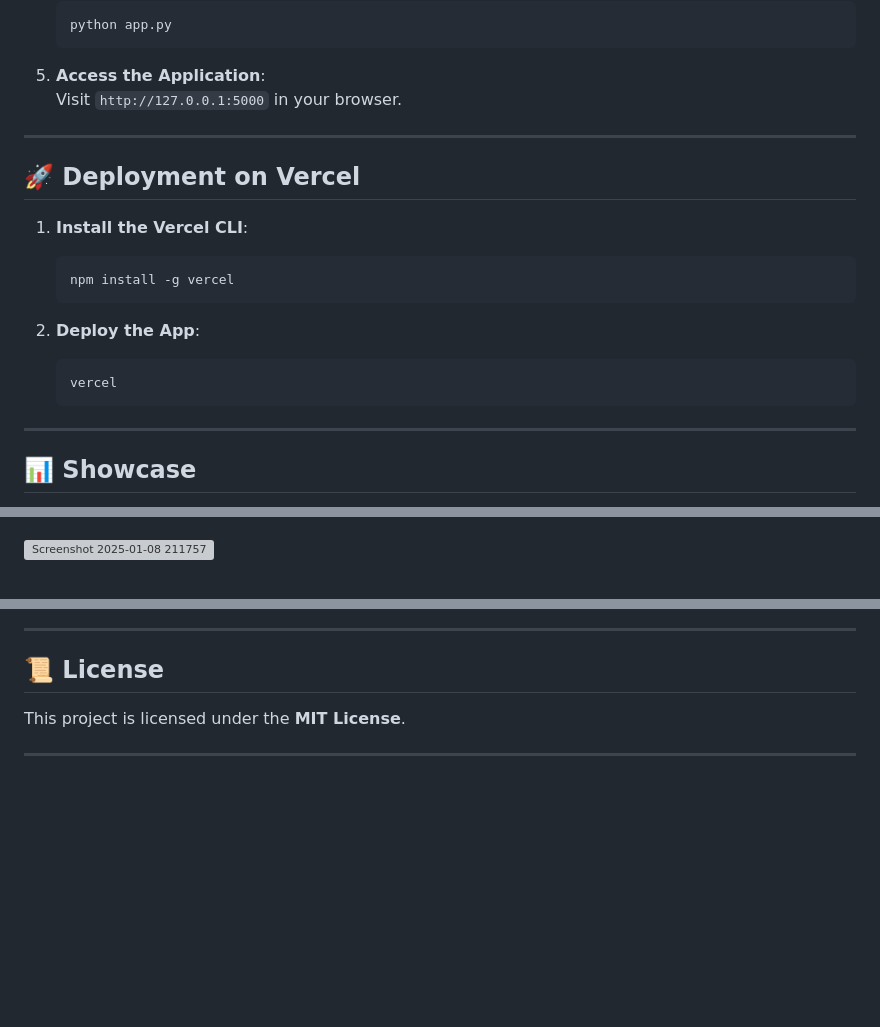
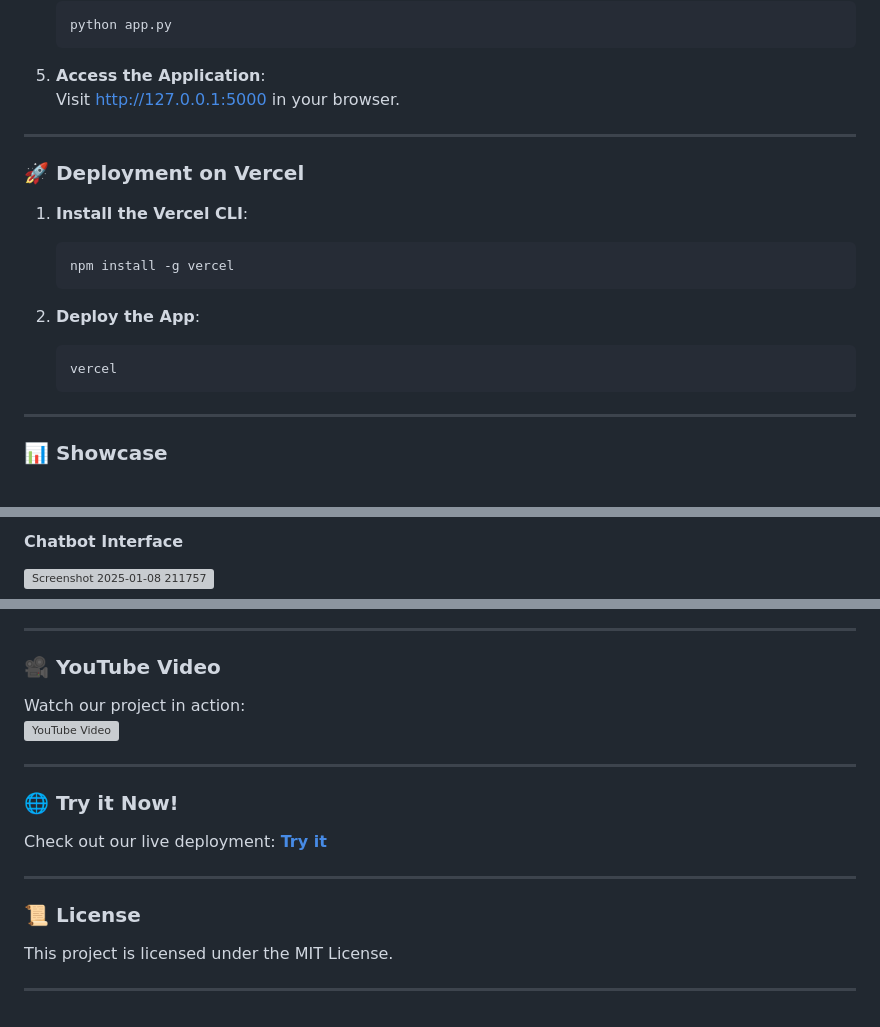
Before and after one commit to shelkesanchit/Social-Media-Performance-Analyzer, a Markdown page: README.md, 3 parts joined by grey strips. GitHub-like rendering; blank space fills up the shorter version; grey boxes are pictures that could not be loaded.

````diff
--- a/README.md
+++ b/README.md
@@ -91,11 +96,11 @@ Set the following environment variables for the application to function:
    ```
 
 5. **Access the Application**:
-   Visit `http://127.0.0.1:5000` in your browser.
+   Visit [http://127.0.0.1:5000](http://127.0.0.1:5000) in your browser.
 
 ---
 
-## 🚀 Deployment on Vercel
+### 🚀 **Deployment on Vercel**
 
 1. **Install the Vercel CLI**:
    ```bash
@@ -109,5 +114,5 @@ Set the following environment variables for the application to function:
 
 ---
 
-## 📊 Showcase
+### 📊 **Showcase**
 
@@ -116,3 +121,3 @@ Set the following environment variables for the application to function:
 
-
+#### **Chatbot Interface**
 ![Screenshot 2025-01-08 211757](https://github.com/user-attachments/assets/306cf3cf-55f4-4f02-85d6-cf90f8960896)
@@ -123,11 +124,18 @@ Set the following environment variables for the application to function:
 
 ---
 
-
-
-
-## 📜 License
-
-This project is licensed under the **MIT License**.
+### 🎥 **YouTube Video**
+Watch our project in action:
+[![YouTube Video]([https://img.youtube.com/vi/VIDEO_ID/0.jpg)](https://www.youtube.com/watch?v=VIDEO_ID](https://www.youtube.com/watch?v=blsuzlHQNz0&feature=youtu.be))
 
 ---
+
+### 🌐 **Try it Now!**
+Check out our live deployment: [**Try it**]([https://your-deployment-link.vercel.app](https://supermind-hack.vercel.app/))
+
+---
+
+### 📜 **License**
+This project is licensed under the MIT License.
+
+---
````
Also changed, not shown: other parts of README.md (+44 -43 lines).
